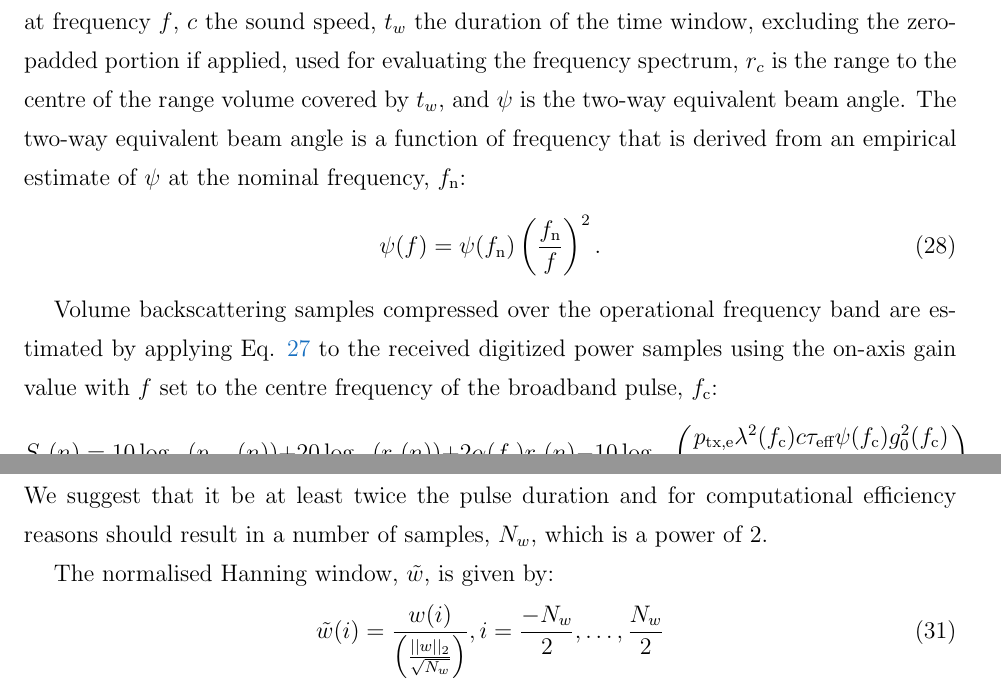
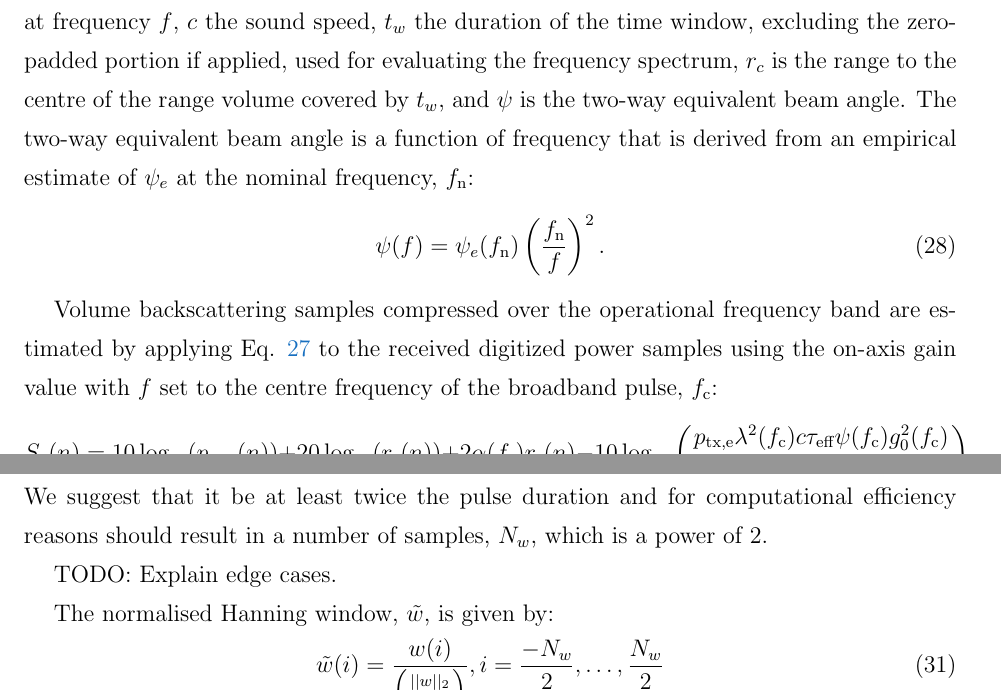
Before and after one commit to CRIMAC-WP4-Machine-learning/CRIMAC-Raw-To-Svf-TSf, a LaTeX document (Paper/Manuscript.tex): two parts of pages 12 and 13 of 21, joined at a grey line, cut so that both start at the same text. Compiled offline with pdfLaTeX; a missing bibliography style is replaced by a similar one.

Commit message:
Changed from Psi to Psi_e in MS

```diff
--- a/Paper/Manuscript.tex
+++ b/Paper/Manuscript.tex
@@ -403,10 +403,10 @@ where $V$ is the volume occupied by the scattering targets. The power-budget equ
 - 10\log_{10}\left( \frac{\ptxe \wlen^2 \cw \tslide \eqang(\freqsym) \gainzero^2(\freqsym)}{32\pi^2} \right),
 \end{equation}
 %
-where $\prxevf(\freqsym)$ is the received electric power in a matched load for the signal from a volume at frequency $\freqsym$, $\cw$ the sound speed, $\tslide$ the duration of the time window, excluding the zero-padded portion if applied, used for evaluating the frequency spectrum, $\range_c$ is the range to the centre of the range volume covered by $\tslide$, and $\eqang$ is the two-way equivalent beam angle. The two-way equivalent beam angle is a function of frequency that is derived from an empirical estimate of $\eqang$ at the nominal frequency, $\fn$:
+where $\prxevf(\freqsym)$ is the received electric power in a matched load for the signal from a volume at frequency $\freqsym$, $\cw$ the sound speed, $\tslide$ the duration of the time window, excluding the zero-padded portion if applied, used for evaluating the frequency spectrum, $\range_c$ is the range to the centre of the range volume covered by $\tslide$, and $\eqang$ is the two-way equivalent beam angle. The two-way equivalent beam angle is a function of frequency that is derived from an empirical estimate of $\eqang_e$ at the nominal frequency, $\fn$:
 \begin{equation}
 \label{eq:PsiFc}
-\eqang(f) = \eqang(\fn)\left(\frac{\fn}{f}\right)^2.
+\eqang(f) = \eqang_e(\fn)\left(\frac{\fn}{f}\right)^2.
 \end{equation}
 
 Volume backscattering samples compressed over the operational frequency band are estimated by applying Eq. \ref{eq:sv_f} to the received digitized power samples using the on-axis gain value with $f$ set to the centre frequency of the broadband pulse, $\fc$:
@@ -427,6 +427,8 @@ Compensation of spherical spreading loss requires compensation of received power
 \end{equation}
 %
 where $\ypcspread(\samplesymt)$ is the pulse compressed signal compensated for spherical spreading. A discrete Fourier transform is performed on the range compensated pulse compressed sample data using a normalized sliding Hanning window, $\hannw(\genidxsym)$. The duration, $\tslide$, of the sliding window is chosen as a compromise between along-beam range resolution and frequency resolution. We suggest that it be at least twice the pulse duration and for computational efficiency reasons should result in a number of samples, $\nw$, which is a power of 2.
+
+TODO: Explain edge cases.
 
 The normalised Hanning window, $\hannwnorm$, is given by:
 %
```
